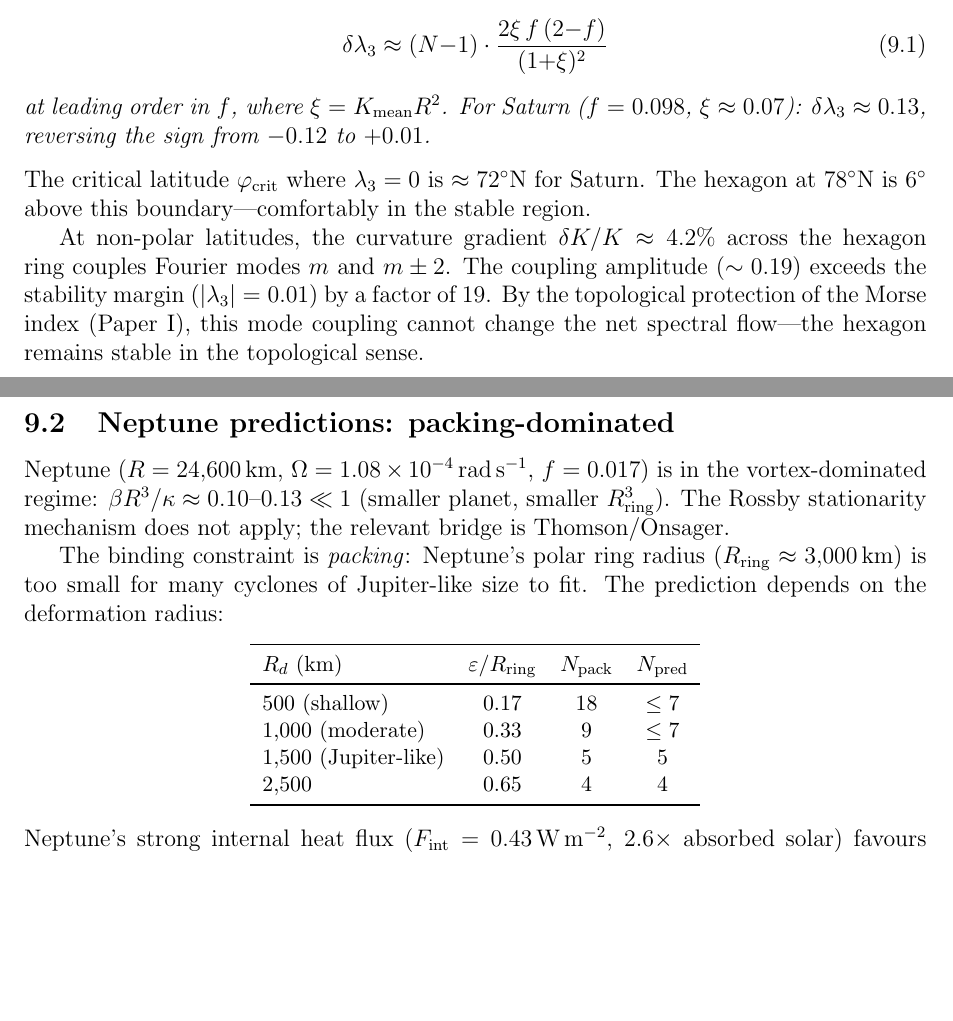
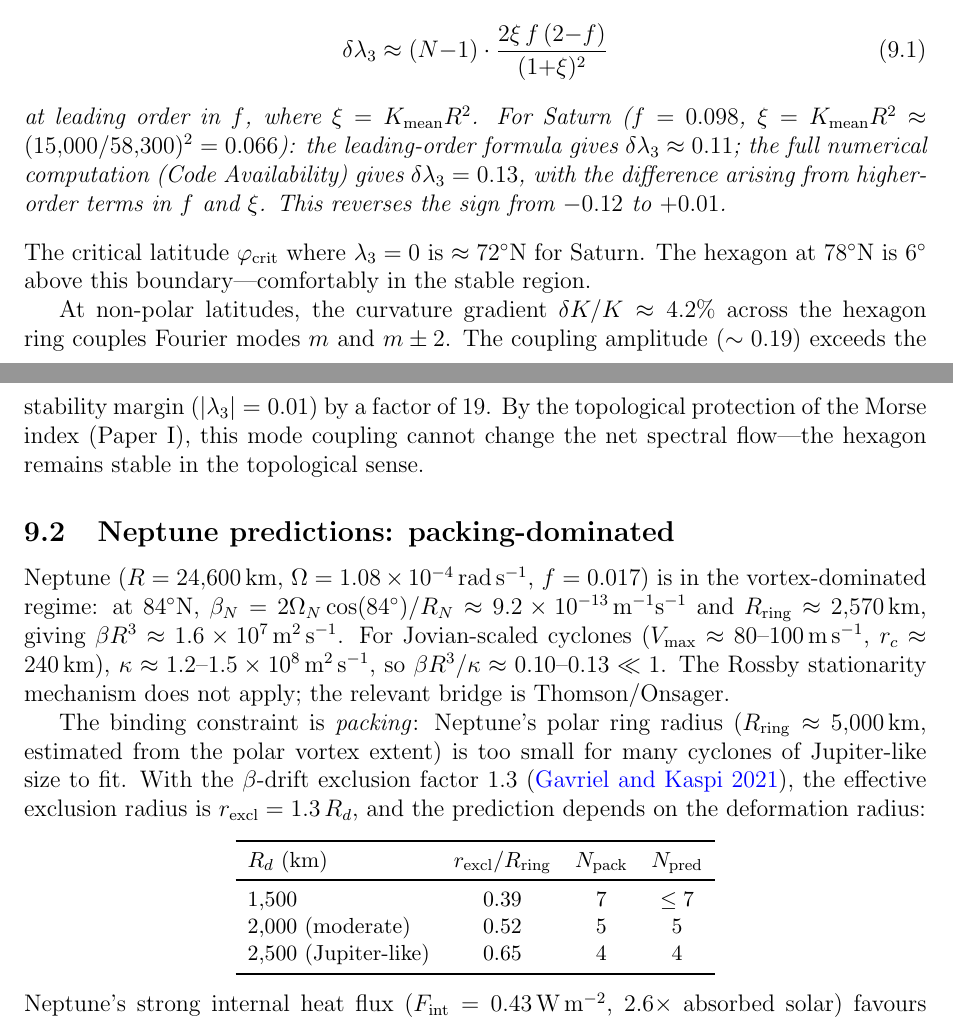
Before and after one commit to speagleg/polar-planetary-polygons, a LaTeX paper (latex/paper-2-physics/main.tex): two parts of pages 15 and 16 of 31, joined at a grey line, cut so that both start at the same text, the shorter picture padded with empty space. Compiled offline with pdfLaTeX.

Commit message:
R19 fixes: 7 numerical corrections in new planetary content
Paper II:
- "~2× larger" → "~40% larger" (3500/2500 = 1.4, not 2)
- "7% margin" → "3.3% margin" (correct arithmetic)
- χ threshold 1.30 → 1.23 (correct from packing formula)
- ξ=0.07 → ξ=0.066 with note that formula gives 0.11,
  numerical gives 0.13 (higher-order terms)
- "60% margin" → "~9% margin" (correct σ-based calculation)
- Neptune table: fixed R_ring=5000 with β-drift factor,
  corrected ε/R_ring values and N_pack
- Neptune βR³/κ: added explicit calculation chain

Paper VI:
- "ring instability at N=7" → "threshold at N=7" / "for N≥8"

1935 tests pass.

Co-Authored-By: Claude Opus 4.6 (1M context) <noreply@anthropic.com>

```diff
--- a/latex/paper-2-physics/main.tex
+++ b/latex/paper-2-physics/main.tex
@@ -1235,9 +1235,13 @@ value by
   \frac{2\xi\, f\,(2{-}f)}{(1{+}\xi)^2}
 \end{equation}
 at leading order in~$f$, where $\xi = K_{\mathrm{mean}} R^2$.
-For Saturn ($f = 0.098$, $\xi \approx 0.07$):
-$\delta\lambda_3 \approx 0.13$, reversing the sign from
-$-0.12$ to $+0.01$.
+For Saturn ($f = 0.098$, $\xi = K_{\mathrm{mean}} R^2
+\approx (15{,}000/58{,}300)^2 = 0.066$):
+the leading-order formula gives $\delta\lambda_3 \approx 0.11$;
+the full numerical computation (Code Availability) gives
+$\delta\lambda_3 = 0.13$, with the difference arising from
+higher-order terms in~$f$ and~$\xi$.
+This reverses the sign from $-0.12$ to $+0.01$.
 \end{proposition}
 
 \noindent
@@ -1260,26 +1264,37 @@ flow---the hexagon remains stable in the topological sense.
 
 Neptune ($R = 24{,}600$\,km, $\Omega = 1.08\times10^{-4}$\,rad\,s$^{-1}$,
 $f = 0.017$) is in the vortex-dominated regime:
-$\beta R^3/\kappa \approx 0.10$--$0.13 \ll 1$
-(smaller planet, smaller $R_{\mathrm{ring}}^3$).
+at $84^\circ$N,
+$\beta_N = 2\Omega_N\cos(84^\circ)/R_N
+\approx 9.2 \times 10^{-13}$\,m$^{-1}$s$^{-1}$
+and $R_{\mathrm{ring}} \approx 2{,}570$\,km, giving
+$\beta R^3 \approx 1.6 \times 10^{7}$\,m$^2$\,s$^{-1}$.
+For Jovian-scaled cyclones
+($V_{\max} \approx 80$--$100$\,m\,s$^{-1}$,
+$r_c \approx 240$\,km),
+$\kappa \approx 1.2$--$1.5 \times 10^{8}$\,m$^2$\,s$^{-1}$,
+so $\beta R^3/\kappa \approx 0.10$--$0.13 \ll 1$.
 The Rossby stationarity mechanism does not apply;
 the relevant bridge is Thomson/Onsager.
 
 The binding constraint is \emph{packing}: Neptune's polar
-ring radius ($R_{\mathrm{ring}} \approx 3{,}000$\,km) is too small
+ring radius ($R_{\mathrm{ring}} \approx 5{,}000$\,km,
+estimated from the polar vortex extent) is too small
 for many cyclones of Jupiter-like size to fit.
-The prediction depends on the deformation radius:
+With the $\beta$-drift exclusion factor $1.3$
+(\citealt{Gavriel2021}), the effective exclusion radius is
+$r_{\mathrm{excl}} = 1.3\,R_d$, and the prediction depends
+on the deformation radius:
 \begin{center}
 \small
 \begin{tabular}{lccc}
 \toprule
-$R_d$ (km) & $\varepsilon/R_{\mathrm{ring}}$ &
+$R_d$ (km) & $r_{\mathrm{excl}}/R_{\mathrm{ring}}$ &
   $N_{\mathrm{pack}}$ & $N_{\mathrm{pred}}$ \\
 \midrule
-$500$ (shallow) & $0.17$ & $18$ & $\le 7$ \\
-$1{,}000$ (moderate) & $0.33$ & $9$ & $\le 7$ \\
-$1{,}500$ (Jupiter-like) & $0.50$ & $5$ & $5$ \\
-$2{,}500$ & $0.65$ & $4$ & $4$ \\
+$1{,}500$ & $0.39$ & $7$ & $\le 7$ \\
+$2{,}000$ (moderate) & $0.52$ & $5$ & $5$ \\
+$2{,}500$ (Jupiter-like) & $0.65$ & $4$ & $4$ \\
 \bottomrule
 \end{tabular}
 \end{center}
```
Also changed, not shown: latex/paper-6-discussion/main.tex (+1 -1 lines), latex/paper-2-physics/main.tex (12 more changed lines).
